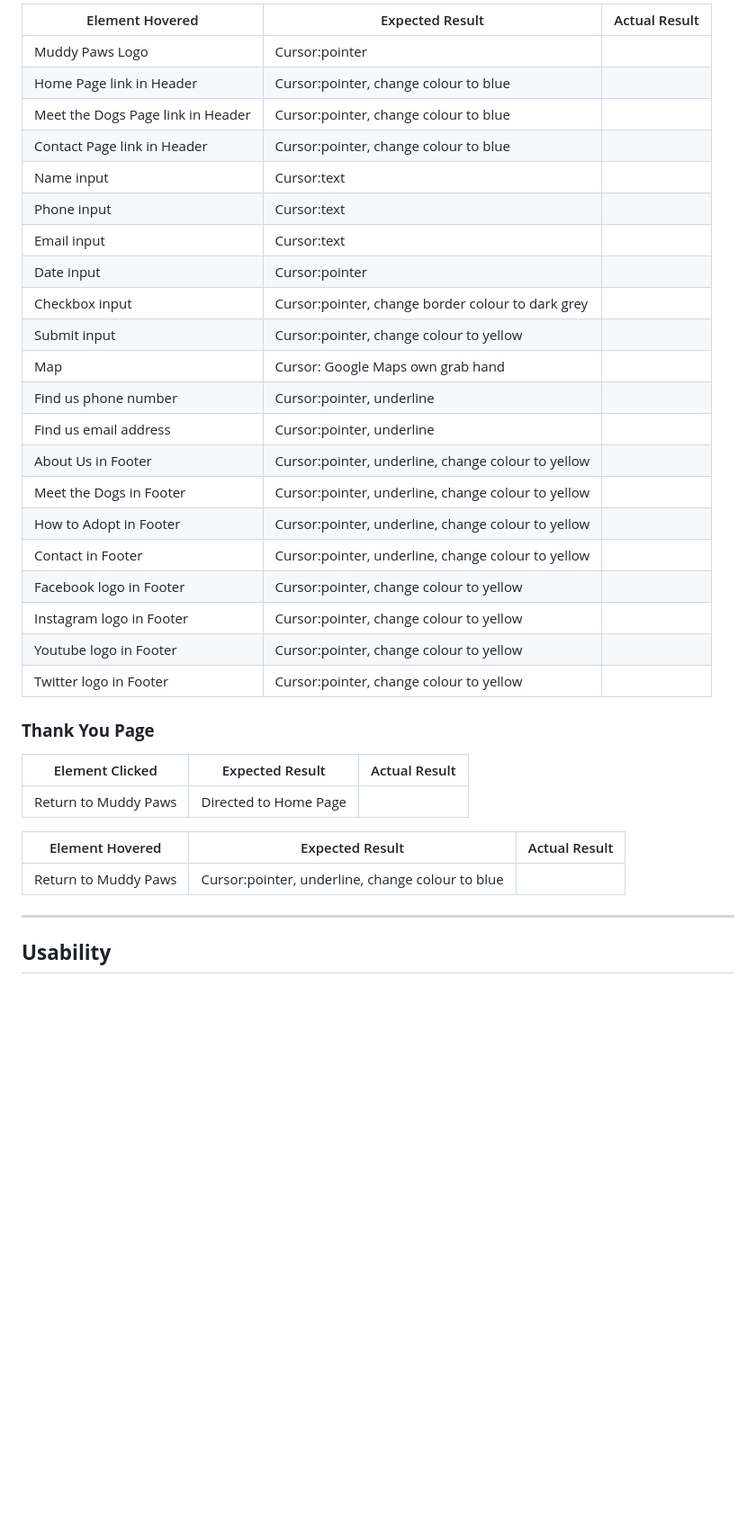
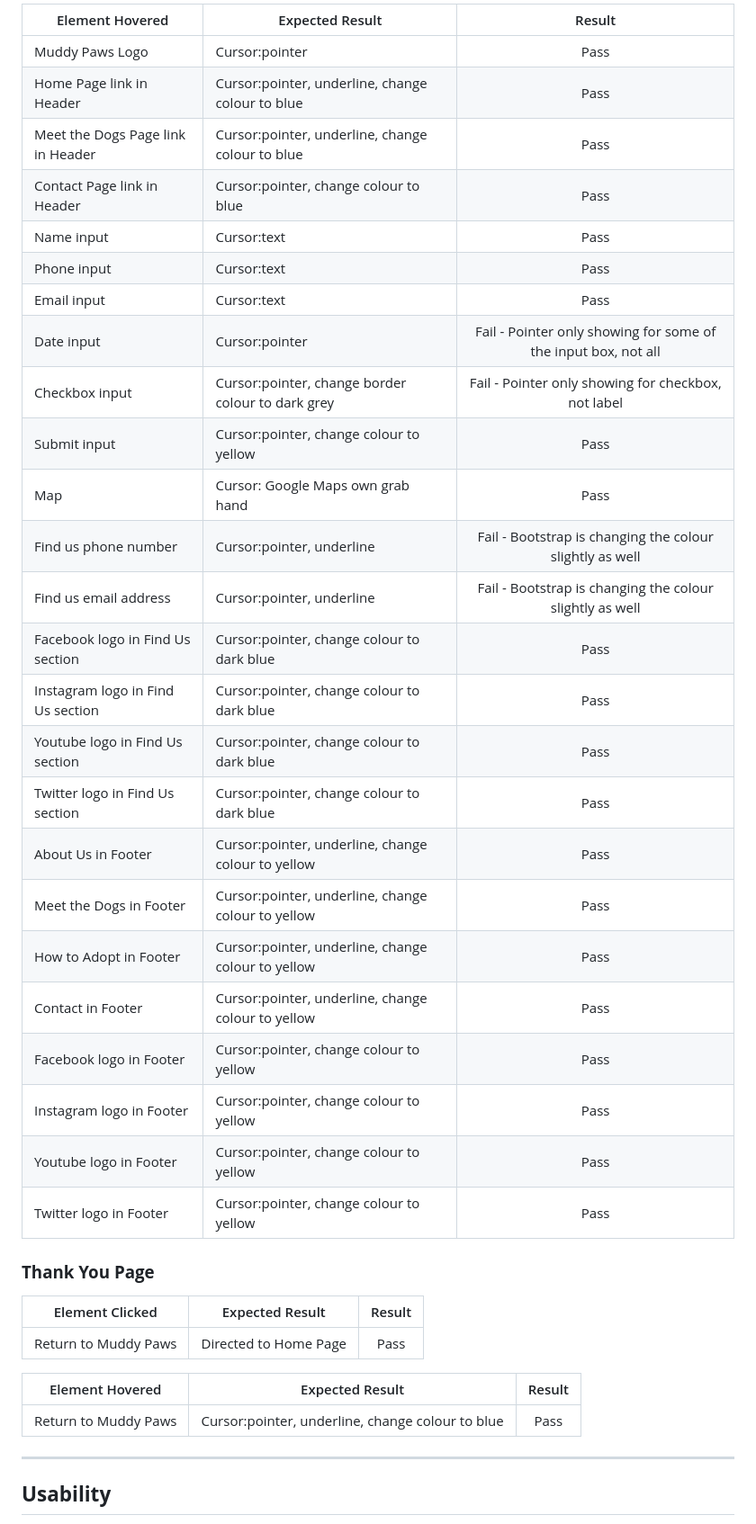
Before and after one commit to lilli-mcnally/muddy-paws, a Markdown page: test.md, the part around the change printed below. Shown: that part at 90% size. Drawn GitHub-style; blank space fills up the shorter version.

```diff
--- a/test.md
+++ b/test.md
@@ -104,37 +108,41 @@
 
-| Element Hovered                   | Expected Result                                    | Actual Result |
-| --------------------------------- | -------------------------------------------------- | ------------- |
-| Muddy Paws Logo                   | Cursor:pointer                                     |               |
-| Home Page link in Header          | Cursor:pointer, change colour to blue              |               |
-| Meet the Dogs Page link in Header | Cursor:pointer, change colour to blue              |               |
-| Contact Page link in Header       | Cursor:pointer, change colour to blue              |               |
-| Name input                        | Cursor:text                                        |               |
-| Phone input                       | Cursor:text                                        |               |
-| Email input                       | Cursor:text                                        |               |
-| Date input                        | Cursor:pointer                                     |               |
-| Checkbox input                    | Cursor:pointer, change border colour to dark grey  |               |
-| Submit input                      | Cursor:pointer, change colour to yellow            |               |
-| Map                               | Cursor: Google Maps own grab hand                  |               |
-| Find us phone number              | Cursor:pointer, underline                          |               |
-| Find us email address             | Cursor:pointer, underline                          |               |
-| About Us in Footer                | Cursor:pointer, underline, change colour to yellow |               |
-| Meet the Dogs in Footer           | Cursor:pointer, underline, change colour to yellow |               |
-| How to Adopt in Footer            | Cursor:pointer, underline, change colour to yellow |               |
-| Contact in Footer                 | Cursor:pointer, underline, change colour to yellow |               |
-| Facebook logo in Footer           | Cursor:pointer, change colour to yellow            |               |
-| Instagram logo in Footer          | Cursor:pointer, change colour to yellow            |               |
-| Youtube logo in Footer            | Cursor:pointer, change colour to yellow            |               |
-| Twitter logo in Footer            | Cursor:pointer, change colour to yellow            |               |
+| Element Hovered                   | Expected Result                                    |                             Result                             |
+| --------------------------------- | -------------------------------------------------- | :------------------------------------------------------------: |
+| Muddy Paws Logo                   | Cursor:pointer                                     |                              Pass                              |
+| Home Page link in Header          | Cursor:pointer, underline, change colour to blue   |                              Pass                              |
+| Meet the Dogs Page link in Header | Cursor:pointer, underline, change colour to blue   |                              Pass                              |
+| Contact Page link in Header       | Cursor:pointer, change colour to blue              |                              Pass                              |
+| Name input                        | Cursor:text                                        |                              Pass                              |
+| Phone input                       | Cursor:text                                        |                              Pass                              |
+| Email input                       | Cursor:text                                        |                              Pass                              |
+| Date input                        | Cursor:pointer                                     | Fail - Pointer only showing for some of the input box, not all |
+| Checkbox input                    | Cursor:pointer, change border colour to dark grey  |      Fail - Pointer only showing for checkbox, not label       |
+| Submit input                      | Cursor:pointer, change colour to yellow            |                              Pass                              |
+| Map                               | Cursor: Google Maps own grab hand                  |                              Pass                              |
+| Find us phone number              | Cursor:pointer, underline                          |    Fail - Bootstrap is changing the colour slightly as well    |
+| Find us email address             | Cursor:pointer, underline                          |    Fail - Bootstrap is changing the colour slightly as well    |
+| Facebook logo in Find Us section  | Cursor:pointer, change colour to dark blue         |                              Pass                              |
+| Instagram logo in Find Us section | Cursor:pointer, change colour to dark blue         |                              Pass                              |
+| Youtube logo in Find Us section   | Cursor:pointer, change colour to dark blue         |                              Pass                              |
+| Twitter logo in Find Us section   | Cursor:pointer, change colour to dark blue         |                              Pass                              |
+| About Us in Footer                | Cursor:pointer, underline, change colour to yellow |                              Pass                              |
+| Meet the Dogs in Footer           | Cursor:pointer, underline, change colour to yellow |                              Pass                              |
+| How to Adopt in Footer            | Cursor:pointer, underline, change colour to yellow |                              Pass                              |
+| Contact in Footer                 | Cursor:pointer, underline, change colour to yellow |                              Pass                              |
+| Facebook logo in Footer           | Cursor:pointer, change colour to yellow            |                              Pass                              |
+| Instagram logo in Footer          | Cursor:pointer, change colour to yellow            |                              Pass                              |
+| Youtube logo in Footer            | Cursor:pointer, change colour to yellow            |                              Pass                              |
+| Twitter logo in Footer            | Cursor:pointer, change colour to yellow            |                              Pass                              |
 
 ### **Thank You Page**
 
-| Element Clicked      |    Expected Result    | Actual Result |
-| -------------------- | :-------------------: | :-----------: |
-| Return to Muddy Paws | Directed to Home Page |               |
+| Element Clicked      |    Expected Result    | Result |
+| -------------------- | :-------------------: | :----: |
+| Return to Muddy Paws | Directed to Home Page |  Pass  |
 
-| Element Hovered      |                 Expected Result                  | Actual Result |
-| -------------------- | :----------------------------------------------: | :-----------: |
-| Return to Muddy Paws | Cursor:pointer, underline, change colour to blue |               |
+| Element Hovered      |                 Expected Result                  | Result |
+| -------------------- | :----------------------------------------------: | :----: |
+| Return to Muddy Paws | Cursor:pointer, underline, change colour to blue |  Pass  |
 
 ---
 
```
Also changed, not shown: other parts of test.md (+101 -97 lines), README.md (+38 -12 lines).
